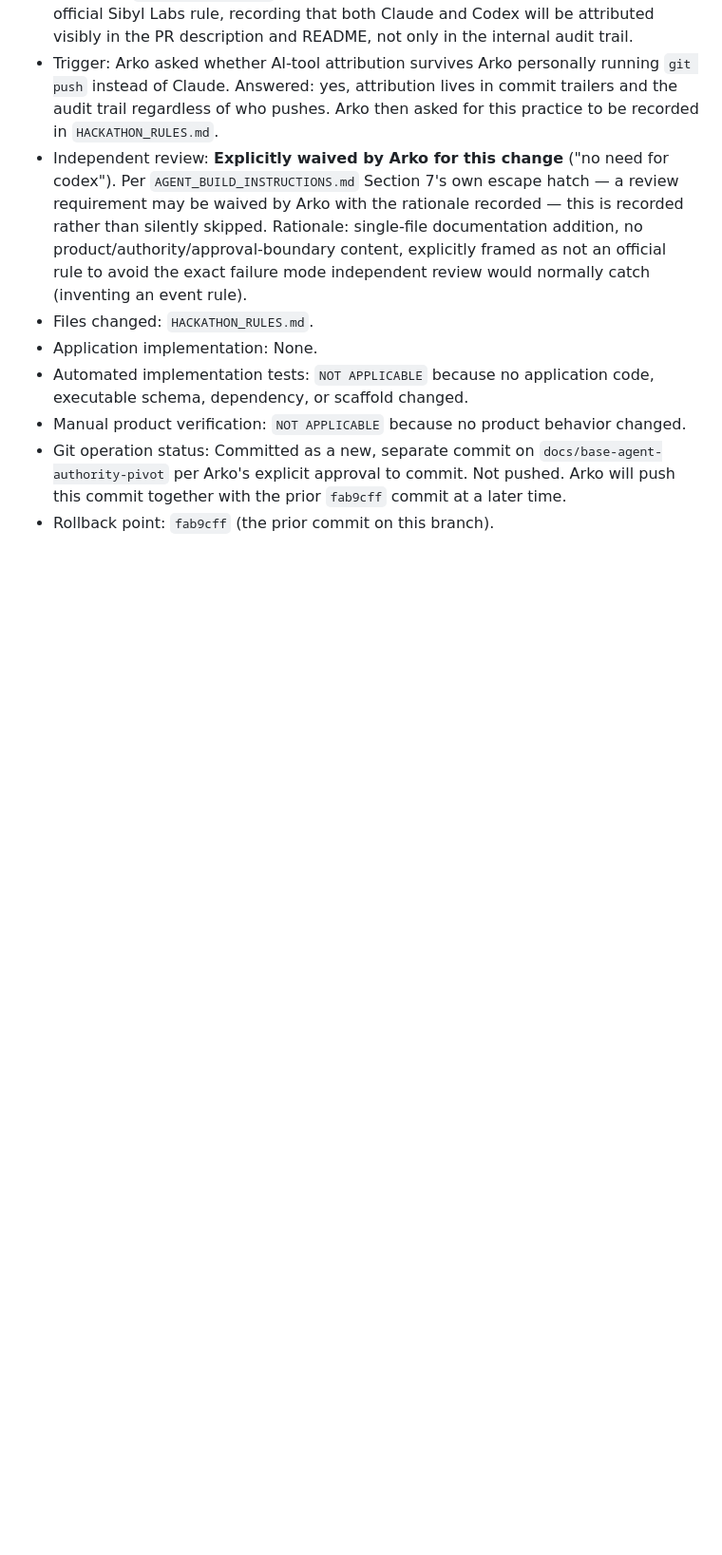
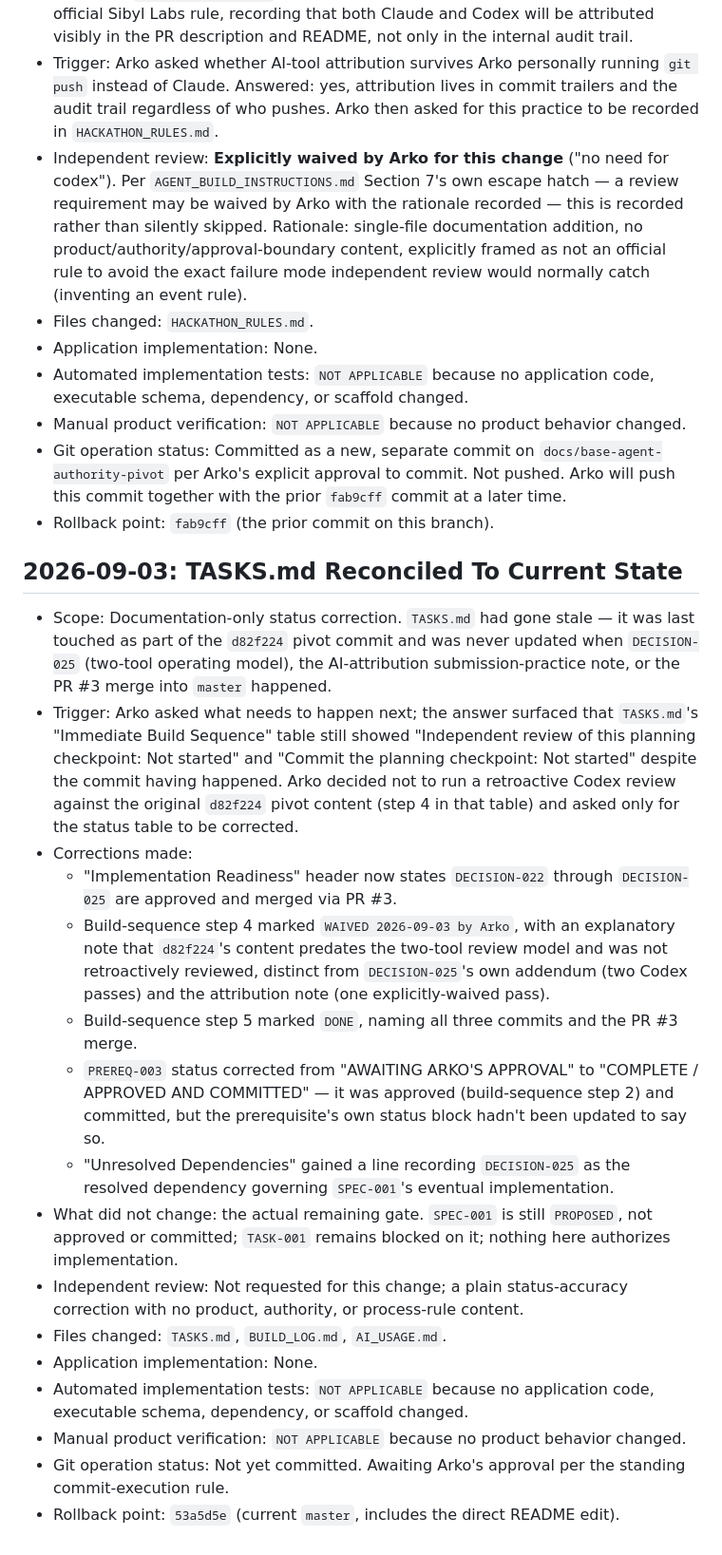
Before and after one commit to therealgulkorinaga/Finne-Memory, a Markdown page: BUILD_LOG.md, the part around the change. Shown at 95% size. Rendered like a GitHub page; blank space fills up the shorter version.

```diff
--- a/BUILD_LOG.md
+++ b/BUILD_LOG.md
@@ -229,3 +229,22 @@ This chronological log records bounded planning and implementation work, validat
 - Manual product verification: `NOT APPLICABLE` because no product behavior changed.
 - Git operation status: Committed as a new, separate commit on `docs/base-agent-authority-pivot` per Arko's explicit approval to commit. Not pushed. Arko will push this commit together with the prior `fab9cff` commit at a later time.
 - Rollback point: `fab9cff` (the prior commit on this branch).
+
+## 2026-09-03: TASKS.md Reconciled To Current State
+
+- Scope: Documentation-only status correction. `TASKS.md` had gone stale — it was last touched as part of the `d82f224` pivot commit and was never updated when `DECISION-025` (two-tool operating model), the AI-attribution submission-practice note, or the PR #3 merge into `master` happened.
+- Trigger: Arko asked what needs to happen next; the answer surfaced that `TASKS.md`'s "Immediate Build Sequence" table still showed "Independent review of this planning checkpoint: Not started" and "Commit the planning checkpoint: Not started" despite the commit having happened. Arko decided not to run a retroactive Codex review against the original `d82f224` pivot content (step 4 in that table) and asked only for the status table to be corrected.
+- Corrections made:
+  - "Implementation Readiness" header now states `DECISION-022` through `DECISION-025` are approved and merged via PR #3.
+  - Build-sequence step 4 marked `WAIVED 2026-09-03 by Arko`, with an explanatory note that `d82f224`'s content predates the two-tool review model and was not retroactively reviewed, distinct from `DECISION-025`'s own addendum (two Codex passes) and the attribution note (one explicitly-waived pass).
+  - Build-sequence step 5 marked `DONE`, naming all three commits and the PR #3 merge.
+  - `PREREQ-003` status corrected from "AWAITING ARKO'S APPROVAL" to "COMPLETE / APPROVED AND COMMITTED" — it was approved (build-sequence step 2) and committed, but the prerequisite's own status block hadn't been updated to say so.
+  - "Unresolved Dependencies" gained a line recording `DECISION-025` as the resolved dependency governing `SPEC-001`'s eventual implementation.
+- What did not change: the actual remaining gate. `SPEC-001` is still `PROPOSED`, not approved or committed; `TASK-001` remains blocked on it; nothing here authorizes implementation.
+- Independent review: Not requested for this change; a plain status-accuracy correction with no product, authority, or process-rule content.
+- Files changed: `TASKS.md`, `BUILD_LOG.md`, `AI_USAGE.md`.
+- Application implementation: None.
+- Automated implementation tests: `NOT APPLICABLE` because no application code, executable schema, dependency, or scaffold changed.
+- Manual product verification: `NOT APPLICABLE` because no product behavior changed.
+- Git operation status: Not yet committed. Awaiting Arko's approval per the standing commit-execution rule.
+- Rollback point: `53a5d5e` (current `master`, includes the direct README edit).
```
Also changed, not shown: AI_USAGE.md (+10 -0 lines), TASKS.md (+13 -10 lines).
